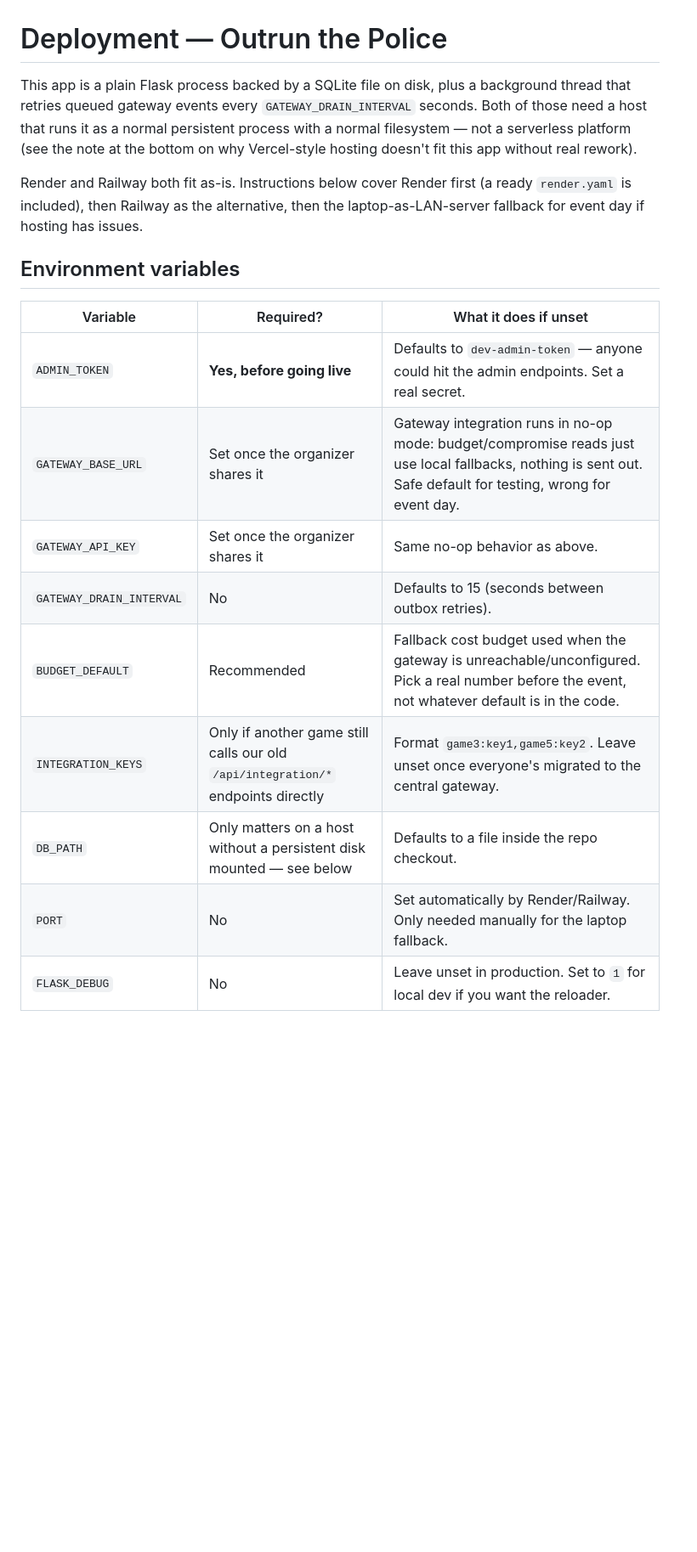
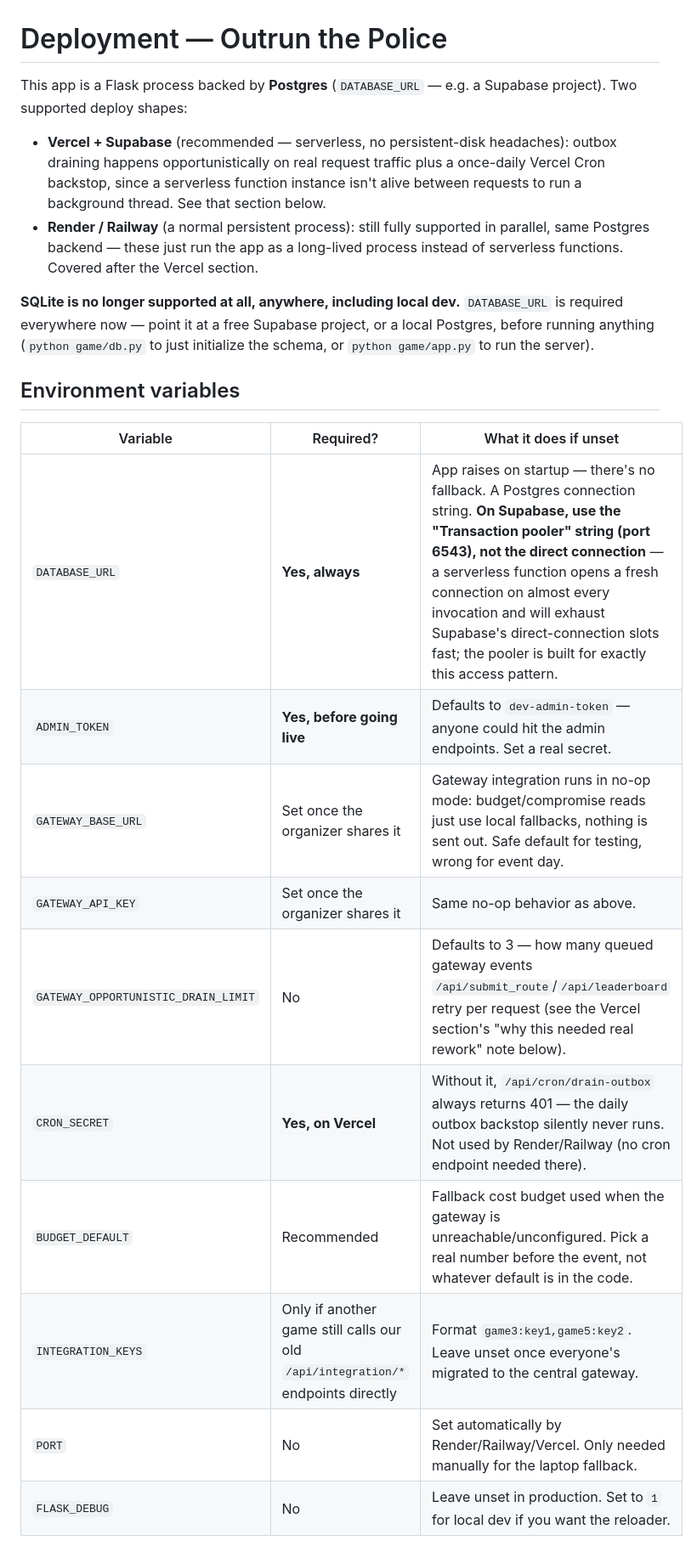
Before and after one commit to rudravora/outrun-the-police, a Markdown page: DEPLOYMENT.md, the part around one of its changes. Shown at 85% size. Rendered like a GitHub page; blank space fills up the shorter version.

```diff
--- a/DEPLOYMENT.md
+++ b/DEPLOYMENT.md
@@ -1,27 +1,35 @@
 # Deployment — Outrun the Police
 
-This app is a plain Flask process backed by a SQLite file on disk, plus a
-background thread that retries queued gateway events every
-`GATEWAY_DRAIN_INTERVAL` seconds. Both of those need a host that runs it as
-a normal persistent process with a normal filesystem — not a serverless
-platform (see the note at the bottom on why Vercel-style hosting doesn't
-fit this app without real rework).
+This app is a Flask process backed by **Postgres** (`DATABASE_URL` —
+e.g. a Supabase project). Two supported deploy shapes:
 
-Render and Railway both fit as-is. Instructions below cover Render first
-(a ready `render.yaml` is included), then Railway as the alternative, then
-the laptop-as-LAN-server fallback for event day if hosting has issues.
+- **Vercel + Supabase** (recommended — serverless, no persistent-disk
+  headaches): outbox draining happens opportunistically on real request
+  traffic plus a once-daily Vercel Cron backstop, since a serverless
+  function instance isn't alive between requests to run a background
+  thread. See that section below.
+- **Render / Railway** (a normal persistent process): still fully
+  supported in parallel, same Postgres backend — these just run the app
+  as a long-lived process instead of serverless functions. Covered after
+  the Vercel section.
+
+**SQLite is no longer supported at all, anywhere, including local dev.**
+`DATABASE_URL` is required everywhere now — point it at a free Supabase
+project, or a local Postgres, before running anything (`python game/db.py`
+to just initialize the schema, or `python game/app.py` to run the server).
 
 ## Environment variables
 
 | Variable | Required? | What it does if unset |
 |---|---|---|
+| `DATABASE_URL` | **Yes, always** | App raises on startup — there's no fallback. A Postgres connection string. **On Supabase, use the "Transaction pooler" string (port 6543), not the direct connection** — a serverless function opens a fresh connection on almost every invocation and will exhaust Supabase's direct-connection slots fast; the pooler is built for exactly this access pattern. |
 | `ADMIN_TOKEN` | **Yes, before going live** | Defaults to `dev-admin-token` — anyone could hit the admin endpoints. Set a real secret. |
 | `GATEWAY_BASE_URL` | Set once the organizer shares it | Gateway integration runs in no-op mode: budget/compromise reads just use local fallbacks, nothing is sent out. Safe default for testing, wrong for event day. |
 | `GATEWAY_API_KEY` | Set once the organizer shares it | Same no-op behavior as above. |
-| `GATEWAY_DRAIN_INTERVAL` | No | Defaults to 15 (seconds between outbox retries). |
+| `GATEWAY_OPPORTUNISTIC_DRAIN_LIMIT` | No | Defaults to 3 — how many queued gateway events `/api/submit_route`/`/api/leaderboard` retry per request (see the Vercel section's "why this needed real rework" note below). |
+| `CRON_SECRET` | **Yes, on Vercel** | Without it, `/api/cron/drain-outbox` always returns 401 — the daily outbox backstop silently never runs. Not used by Render/Railway (no cron endpoint needed there). |
 | `BUDGET_DEFAULT` | Recommended | Fallback cost budget used when the gateway is unreachable/unconfigured. Pick a real number before the event, not whatever default is in the code. |
 | `INTEGRATION_KEYS` | Only if another game still calls our old `/api/integration/*` endpoints directly | Format `game3:key1,game5:key2`. Leave unset once everyone's migrated to the central gateway. |
-| `DB_PATH` | Only matters on a host without a persistent disk mounted — see below | Defaults to a file inside the repo checkout. |
-| `PORT` | No | Set automatically by Render/Railway. Only needed manually for the laptop fallback. |
+| `PORT` | No | Set automatically by Render/Railway/Vercel. Only needed manually for the laptop fallback. |
 | `FLASK_DEBUG` | No | Leave unset in production. Set to `1` for local dev if you want the reloader. |
 
```
Also changed, not shown: other parts of DEPLOYMENT.md (+61 -39 lines).
